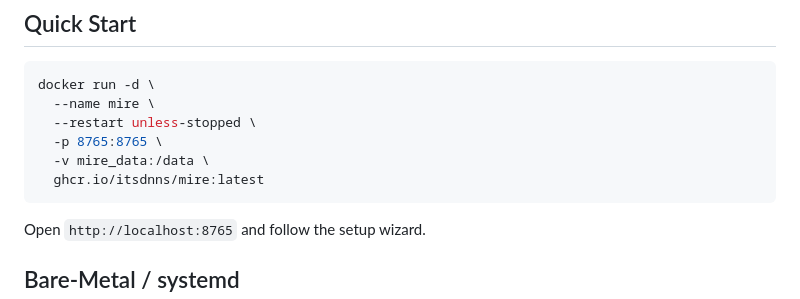
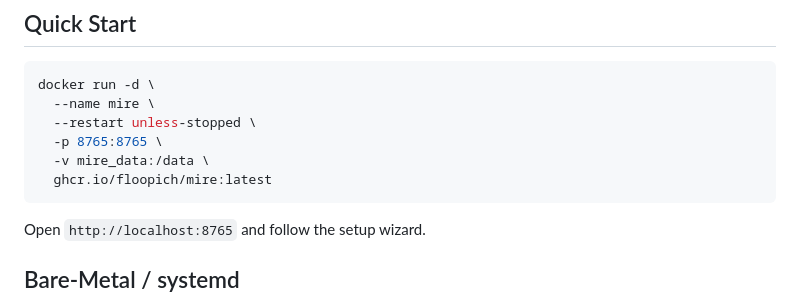
Before and after one commit to Floopich/mire, a Markdown page: INSTALL.md, the part around the change. GitHub-like rendering.

````diff
--- a/INSTALL.md
+++ b/INSTALL.md
@@ -32,7 +32,7 @@ docker run -d \
   --restart unless-stopped \
   -p 8765:8765 \
   -v mire_data:/data \
-  ghcr.io/itsdnns/mire:latest
+  ghcr.io/floopich/mire:latest
 ```
 
 Open `http://localhost:8765` and follow the setup wizard.
````
Also changed, not shown: ARCHITECTURE.md (+1 -1 lines), CONTRIBUTING.md (+4 -4 lines).
